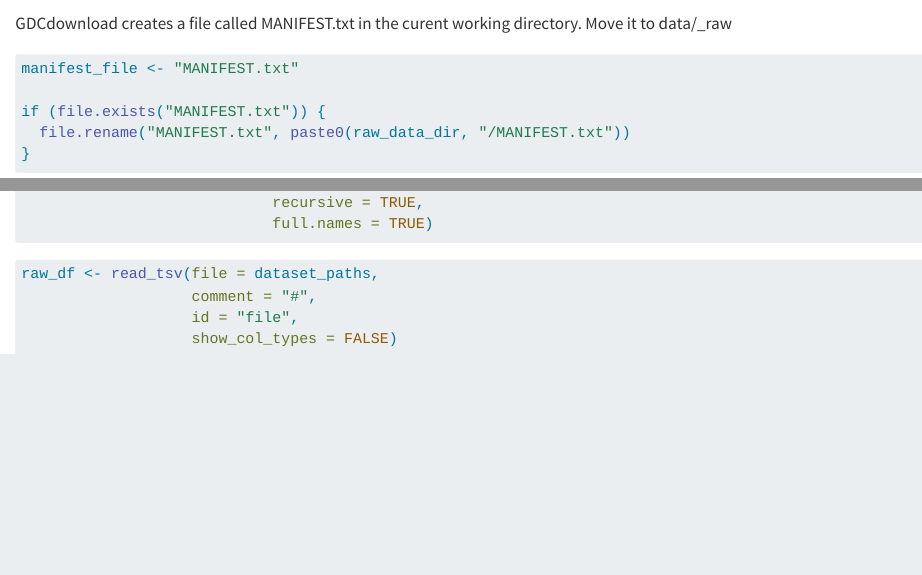
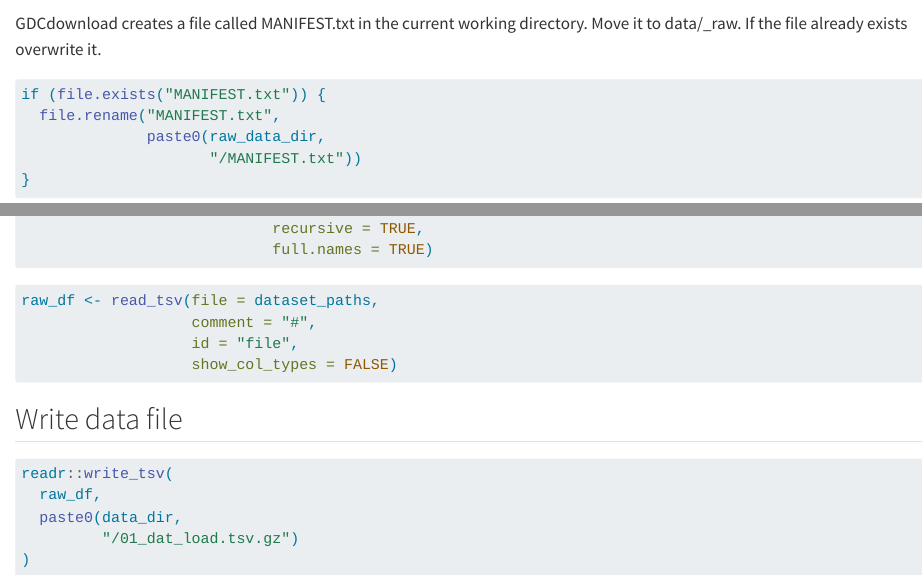
Before and after one commit to rforbiodatascience26/group_19_project, a Quarto document (R/01_load.qmd): the page in a window 1100 px wide, from 3010 px down, and a second part further down, joined at a grey line. Rendered offline with R 4.5, knitr and Pandoc in place of Quarto, with nearby package versions; some code elsewhere in the file could not run offline; long lines of code are wrapped.

````diff
--- a/R/01_load.qmd
+++ b/R/01_load.qmd
@@ -146,7 +146,6 @@
 }
 ```
 
-GDCdownload creates a file called MANIFEST.txt in the curent working directory. Move it to data/\_raw
+GDCdownload creates a file called MANIFEST.txt in the current working directory. Move it to data/\_raw. If the file already exists overwrite it.
 
 ```{r}
-manifest_file <- "MANIFEST.txt"
@@ -170,3 +170,13 @@
                    id = "file",
                    show_col_types = FALSE)
 ```
+
+## Write data file
+
+```{r}
+readr::write_tsv(
+  raw_df,
+  paste0(data_dir,
+         "/01_dat_load.tsv.gz")
+)
+```
````
Also changed, not shown: R/01_load.qmd (9 more changed lines).
